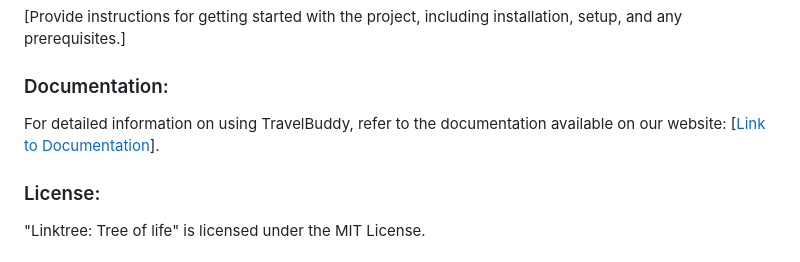
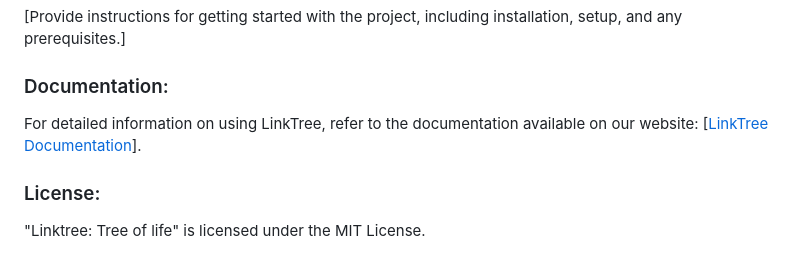
Before and after one commit to KhotsoSelading/KhotsoSelading_LinkTree, a Markdown page: README.md, the part around the change. Drawn GitHub-style.

Commit message:
LinkTree - ReadMe Documentation

```diff
--- a/README.md
+++ b/README.md
@@ -138,7 +138,7 @@ Each platform on my link tree has it's respective booking feature.
 [Provide instructions for getting started with the project, including installation, setup, and any prerequisites.]
 
 ### Documentation:
-For detailed information on using TravelBuddy, refer to the documentation available on our website: [[Link to Documentation](https://github.com/KhotsoSelading/KhotsoSelading_LinkTree/blob/main/README.md)].
+For detailed information on using LinkTree, refer to the documentation available on our website: [[LinkTree Documentation](https://github.com/KhotsoSelading/KhotsoSelading_LinkTree/blob/main/README.md)].
 
 ### License:
 
```
